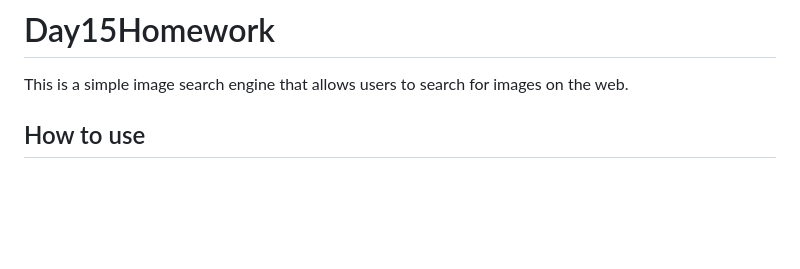
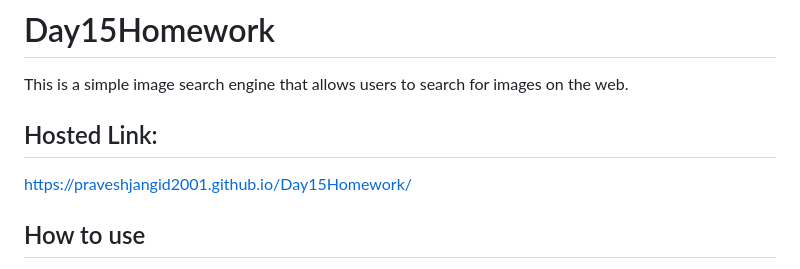
Before and after one commit to praveshjangid2001/Day15Homework, a Markdown page: README.md, the part around the change. GitHub-like rendering; blank space fills up the shorter version.

```diff
--- a/README.md
+++ b/README.md
@@ -1,6 +1,9 @@
 # Day15Homework
 
 This is a simple image search engine that allows users to search for images on the web.
+
+## Hosted Link:
+https://praveshjangid2001.github.io/Day15Homework/
 
 ## How to use
 
```
